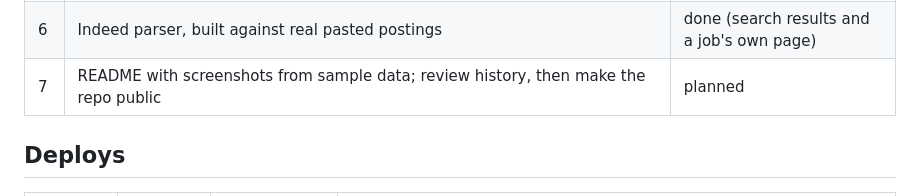
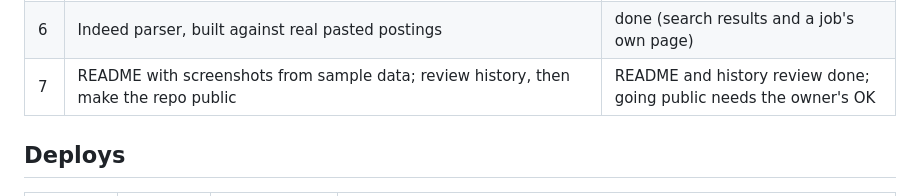
Before and after one commit to Itzafineday/application-desk, a Markdown page: docs/roadmap.md, the part around the change. Rendered like a GitHub page.

```diff
--- a/docs/roadmap.md
+++ b/docs/roadmap.md
@@ -12,7 +12,7 @@ artifact's shared database.
 | 4 | First deploy from the repo to the existing artifact | done |
 | 5 | Backups: a scheduled job that copies the `jobs` collection to a dated JSON file, keeping the last 30 | done |
 | 6 | Indeed parser, built against real pasted postings | done (search results and a job's own page) |
-| 7 | README with screenshots from sample data; review history, then make the repo public | planned |
+| 7 | README with screenshots from sample data; review history, then make the repo public | README and history review done; going public needs the owner's OK |
 
 ## Deploys
 
```
Also changed, not shown: README.md (+67 -24 lines), docs/screenshots/add-indeed.png (added), docs/screenshots/desk.png (added), docs/screenshots/letter.png (added), docs/screenshots/questions.png (added).
